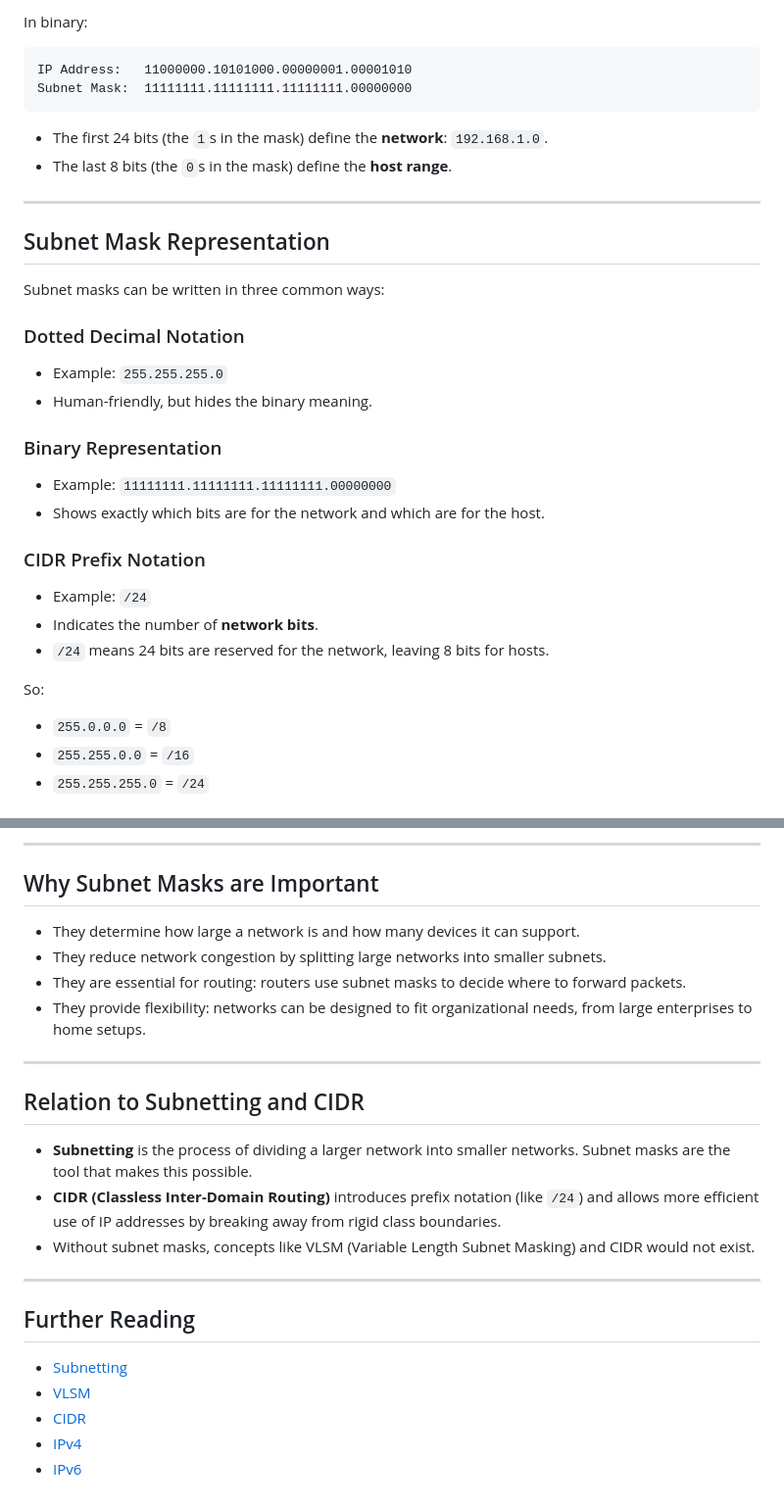
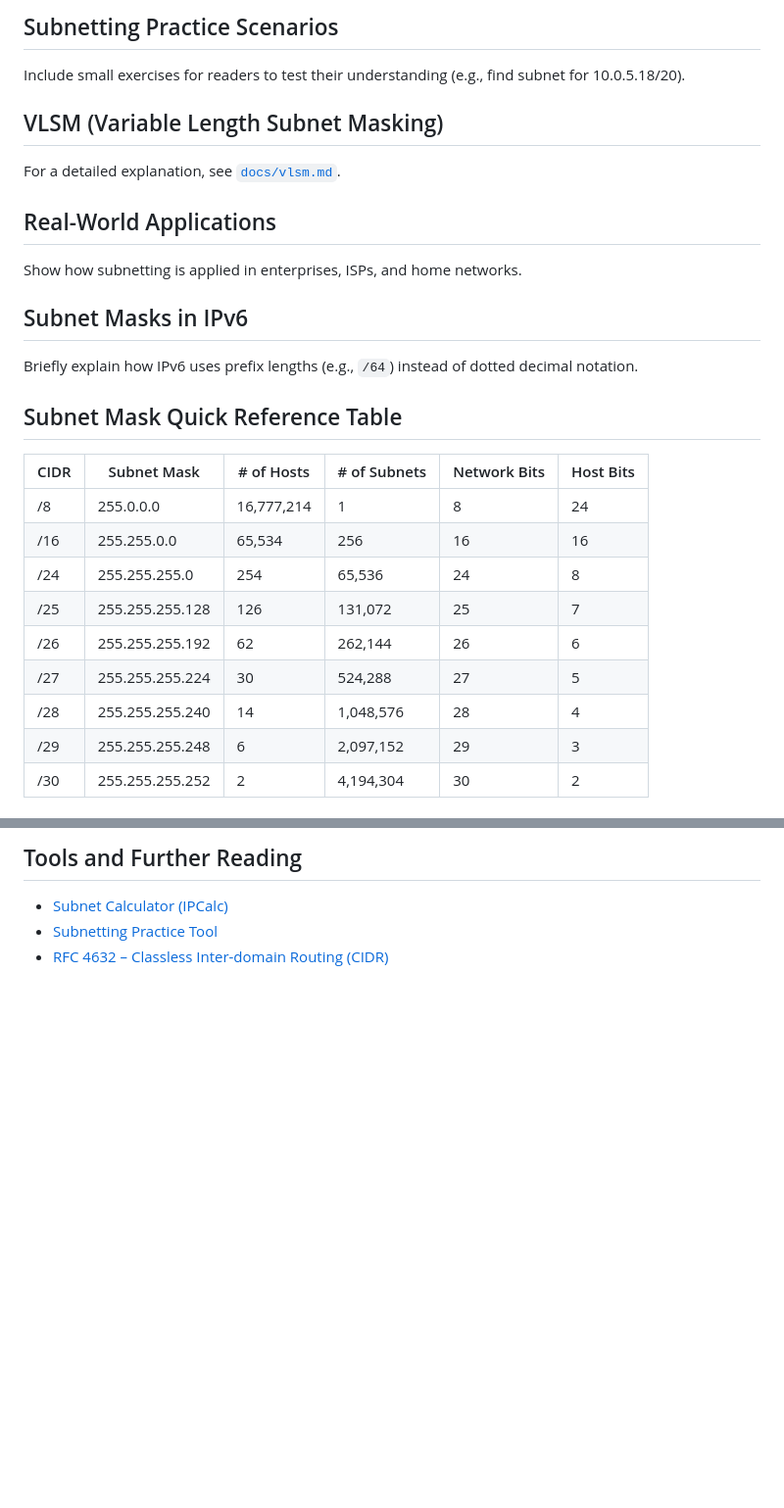
Before and after one commit to xidruk/computer-networking, a Markdown page: docs/subnet_mask.md, 2 parts joined by grey strips. Shown: that part at 98% size. GitHub-like rendering; blank space fills up the shorter version.

````diff
--- a/docs/subnet_mask.md
+++ b/docs/subnet_mask.md
@@ -50,34 +58,27 @@ Example:
 
-In binary:
-```
-IP Address:   11000000.10101000.00000001.00001010
-Subnet Mask:  11111111.11111111.11111111.00000000
-```
+## Subnetting Practice Scenarios
+Include small exercises for readers to test their understanding (e.g., find subnet for 10.0.5.18/20).
 
-- The first 24 bits (the `1`s in the mask) define the **network**: `192.168.1.0`.
-- The last 8 bits (the `0`s in the mask) define the **host range**.
+## VLSM (Variable Length Subnet Masking)
+For a detailed explanation, see [`docs/vlsm.md`](docs/vlsm.md).
 
----
+## Real-World Applications
+Show how subnetting is applied in enterprises, ISPs, and home networks.
 
-## Subnet Mask Representation
+## Subnet Masks in IPv6
+Briefly explain how IPv6 uses prefix lengths (e.g., `/64`) instead of dotted decimal notation.
 
-Subnet masks can be written in three common ways:
+## Subnet Mask Quick Reference Table
 
-### Dotted Decimal Notation
-- Example: `255.255.255.0`
-- Human-friendly, but hides the binary meaning.
+| CIDR | Subnet Mask        | # of Hosts | # of Subnets | Network Bits | Host Bits |
+|------|--------------------|------------|---------------|---------------|------------|
+| /8   | 255.0.0.0          | 16,777,214 | 1             | 8             | 24         |
+| /16  | 255.255.0.0        | 65,534     | 256           | 16            | 16         |
+| /24  | 255.255.255.0      | 254        | 65,536        | 24            | 8          |
+| /25  | 255.255.255.128    | 126        | 131,072       | 25            | 7          |
+| /26  | 255.255.255.192    | 62         | 262,144       | 26            | 6          |
+| /27  | 255.255.255.224    | 30         | 524,288       | 27            | 5          |
+| /28  | 255.255.255.240    | 14         | 1,048,576     | 28            | 4          |
+| /29  | 255.255.255.248    | 6          | 2,097,152     | 29            | 3          |
+| /30  | 255.255.255.252    | 2          | 4,194,304     | 30            | 2          |
 
-### Binary Representation
-- Example: `11111111.11111111.11111111.00000000`
-- Shows exactly which bits are for the network and which are for the host.
-
-### CIDR Prefix Notation
-- Example: `/24`
-- Indicates the number of **network bits**.
-- `/24` means 24 bits are reserved for the network, leaving 8 bits for hosts.
-
-So:
-- `255.0.0.0` = `/8`
-- `255.255.0.0` = `/16`
-- `255.255.255.0` = `/24`
-
@@ -142,26 +85,4 @@ So:
----
-
-## Why Subnet Masks are Important
-
-- They determine how large a network is and how many devices it can support.
-- They reduce network congestion by splitting large networks into smaller subnets.
-- They are essential for routing: routers use subnet masks to decide where to forward packets.
-- They provide flexibility: networks can be designed to fit organizational needs, from large enterprises to home setups.
-
----
-
-## Relation to Subnetting and CIDR
-
-- **Subnetting** is the process of dividing a larger network into smaller networks. Subnet masks are the tool that makes this possible.
-- **CIDR (Classless Inter-Domain Routing)** introduces prefix notation (like `/24`) and allows more efficient use of IP addresses by breaking away from rigid class boundaries.
-- Without subnet masks, concepts like VLSM (Variable Length Subnet Masking) and CIDR would not exist.
-
----
-
-## Further Reading
-
-- [Subnetting](subnetting.md)
-- [VLSM](vlsm.md)
-- [CIDR](cidr.md)
-- [IPv4](ipv4.md)
-- [IPv6](ipv6.md)
+## Tools and Further Reading
+- [Subnet Calculator (IPCalc)](https://jodies.de/ipcalc)
+- [Subnetting Practice Tool](https://subnettingpractice.com/)
+- [RFC 4632 – Classless Inter-domain Routing (CIDR)](https://datatracker.ietf.org/doc/html/rfc4632)
````
Also changed, not shown: other parts of docs/subnet_mask.md (+43 -93 lines).
